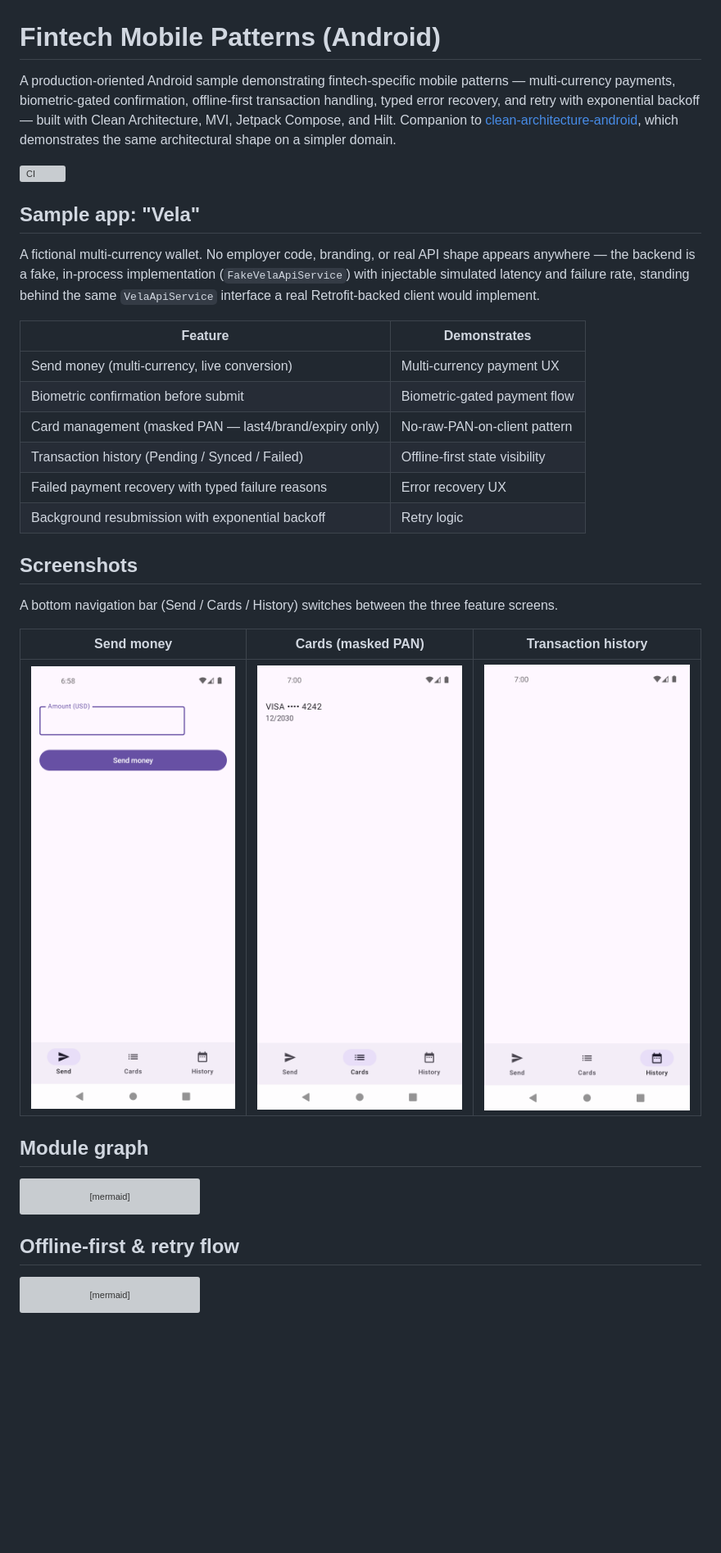
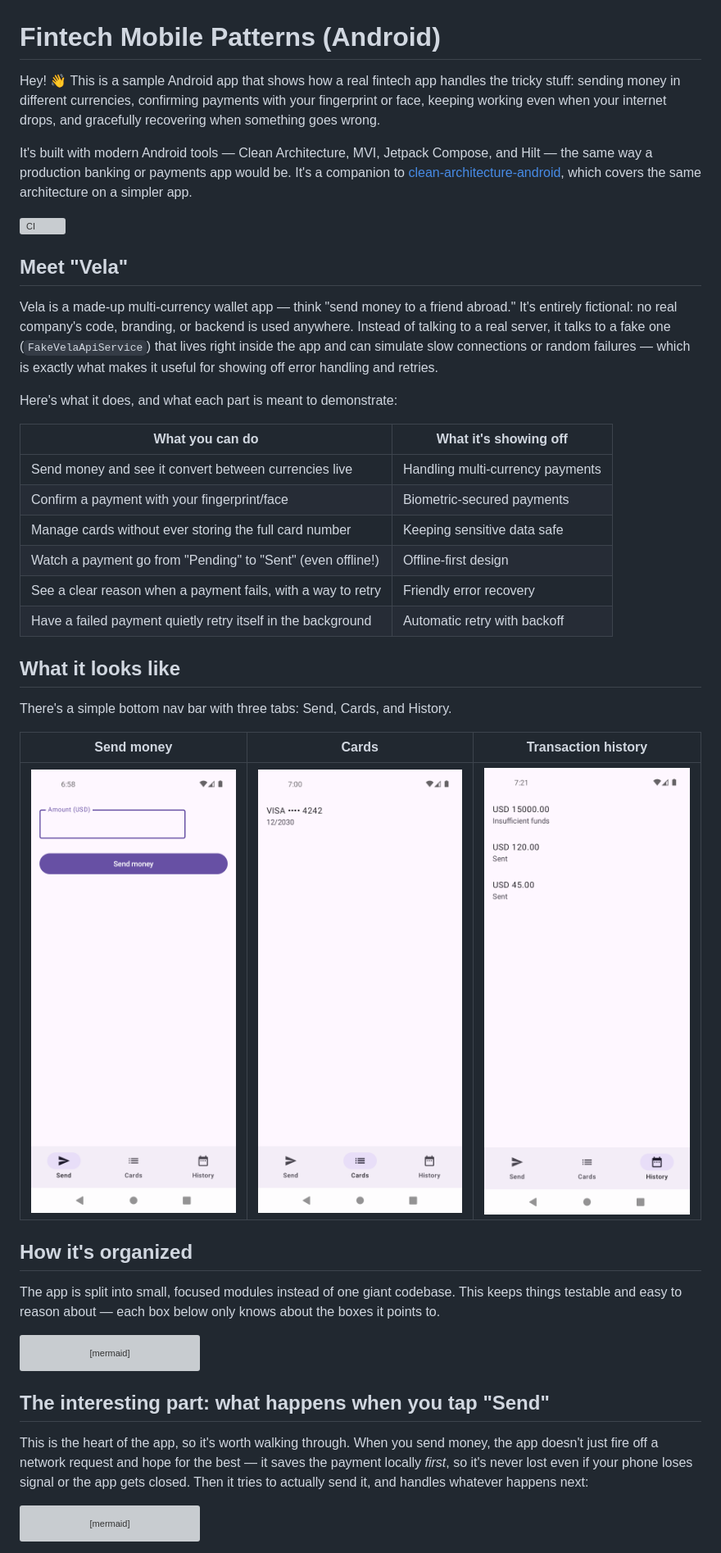
Before and after one commit to Nerojust/fintech-mobile-patterns-android, a Markdown page: README.md, the part around one of its changes. Shown at 82% size. Drawn GitHub-style; pictures changed too: docs/screenshots/transaction_history.png; blank space fills up the shorter version; grey boxes are pictures that could not be loaded.

````diff
--- a/README.md
+++ b/README.md
@@ -1,25 +1,29 @@
 # Fintech Mobile Patterns (Android)
 
-A production-oriented Android sample demonstrating fintech-specific mobile patterns — multi-currency payments, biometric-gated confirmation, offline-first transaction handling, typed error recovery, and retry with exponential backoff — built with Clean Architecture, MVI, Jetpack Compose, and Hilt. Companion to [clean-architecture-android](https://github.com/nerojust/clean-architecture-android), which demonstrates the same architectural shape on a simpler domain.
+Hey! 👋 This is a sample Android app that shows how a real fintech app handles the tricky stuff: sending money in different currencies, confirming payments with your fingerprint or face, keeping working even when your internet drops, and gracefully recovering when something goes wrong.
+
+It's built with modern Android tools — Clean Architecture, MVI, Jetpack Compose, and Hilt — the same way a production banking or payments app would be. It's a companion to [clean-architecture-android](https://github.com/nerojust/clean-architecture-android), which covers the same architecture on a simpler app.
 
 ![CI](https://github.com/nerojust/fintech-mobile-patterns-android/actions/workflows/ci.yml/badge.svg)
 
-## Sample app: "Vela"
+## Meet "Vela"
 
-A fictional multi-currency wallet. No employer code, branding, or real API shape appears anywhere — the backend is a fake, in-process implementation (`FakeVelaApiService`) with injectable simulated latency and failure rate, standing behind the same `VelaApiService` interface a real Retrofit-backed client would implement.
+Vela is a made-up multi-currency wallet app — think "send money to a friend abroad." It's entirely fictional: no real company's code, branding, or backend is used anywhere. Instead of talking to a real server, it talks to a fake one (`FakeVelaApiService`) that lives right inside the app and can simulate slow connections or random failures — which is exactly what makes it useful for showing off error handling and retries.
 
-| Feature | Demonstrates |
+Here's what it does, and what each part is meant to demonstrate:
+
+| What you can do | What it's showing off |
 |---|---|
-| Send money (multi-currency, live conversion) | Multi-currency payment UX |
-| Biometric confirmation before submit | Biometric-gated payment flow |
-| Card management (masked PAN — last4/brand/expiry only) | No-raw-PAN-on-client pattern |
-| Transaction history (Pending / Synced / Failed) | Offline-first state visibility |
-| Failed payment recovery with typed failure reasons | Error recovery UX |
-| Background resubmission with exponential backoff | Retry logic |
+| Send money and see it convert between currencies live | Handling multi-currency payments |
+| Confirm a payment with your fingerprint/face | Biometric-secured payments |
+| Manage cards without ever storing the full card number | Keeping sensitive data safe |
+| Watch a payment go from "Pending" to "Sent" (even offline!) | Offline-first design |
+| See a clear reason when a payment fails, with a way to retry | Friendly error recovery |
+| Have a failed payment quietly retry itself in the background | Automatic retry with backoff |
 
-## Screenshots
+## What it looks like
 
-A bottom navigation bar (Send / Cards / History) switches between the three feature screens.
+There's a simple bottom nav bar with three tabs: Send, Cards, and History.
 
-| Send money | Cards (masked PAN) | Transaction history |
+| Send money | Cards | Transaction history |
 |---|---|---|
@@ -27,5 +31,7 @@ A bottom navigation bar (Send / Cards / History) switches between the three feat
 
-## Module graph
+## How it's organized
+
+The app is split into small, focused modules instead of one giant codebase. This keeps things testable and easy to reason about — each box below only knows about the boxes it points to.
 
 ```mermaid
 graph TD
@@ -44,7 +50,9 @@ graph TD
     data --> core_common[core:common]
 ```
 
-## Offline-first & retry flow
+## The interesting part: what happens when you tap "Send"
+
+This is the heart of the app, so it's worth walking through. When you send money, the app doesn't just fire off a network request and hope for the best — it saves the payment locally *first*, so it's never lost even if your phone loses signal or the app gets closed. Then it tries to actually send it, and handles whatever happens next:
 
 ```mermaid
 sequenceDiagram
````
Also changed, not shown: other parts of README.md (+32 -24 lines).
